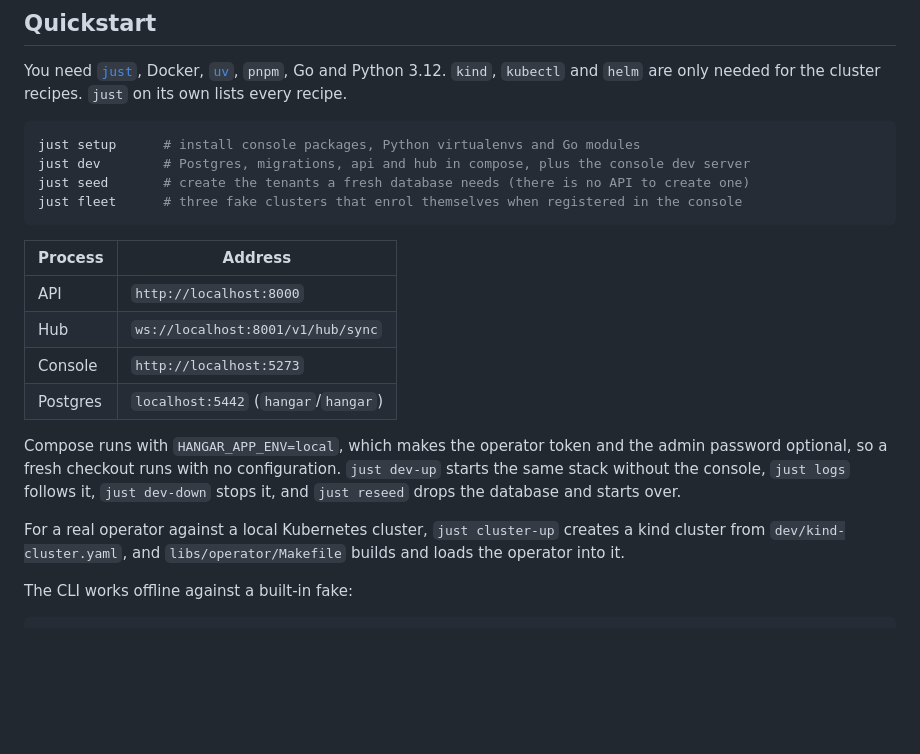
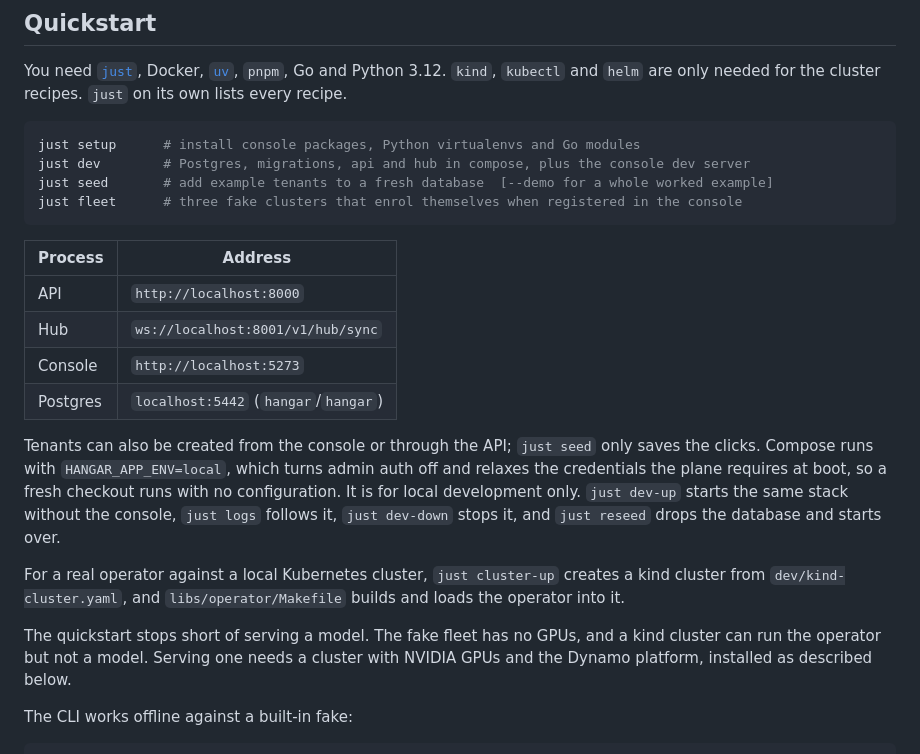
Before and after one commit to wingsmith-dev/wingsmith, a Markdown page: README.md, the part around one of its changes. Drawn GitHub-style; blank space fills up the shorter version.

````diff
--- a/README.md
+++ b/README.md
@@ -60,7 +66,7 @@ You need [`just`](https://github.com/casey/just), Docker, [`uv`](https://docs.as
 ```sh
 just setup      # install console packages, Python virtualenvs and Go modules
 just dev        # Postgres, migrations, api and hub in compose, plus the console dev server
-just seed       # create the tenants a fresh database needs (there is no API to create one)
+just seed       # add example tenants to a fresh database  [--demo for a whole worked example]
 just fleet      # three fake clusters that enrol themselves when registered in the console
 ```
 
@@ -71,13 +77,18 @@ just fleet      # three fake clusters that enrol themselves when registered in t
 | Console | `http://localhost:5273` |
 | Postgres | `localhost:5442` (`hangar`/`hangar`) |
 
-Compose runs with `HANGAR_APP_ENV=local`, which makes the operator token and the admin password
-optional, so a fresh checkout runs with no configuration. `just dev-up` starts the same stack without
-the console, `just logs` follows it, `just dev-down` stops it, and `just reseed` drops the database
-and starts over.
+Tenants can also be created from the console or through the API; `just seed` only saves the
+clicks. Compose runs with `HANGAR_APP_ENV=local`, which turns admin auth off and relaxes the
+credentials the plane requires at boot, so a fresh checkout runs with no configuration. It is for
+local development only. `just dev-up` starts the same stack without the console, `just logs`
+follows it, `just dev-down` stops it, and `just reseed` drops the database and starts over.
 
 For a real operator against a local Kubernetes cluster, `just cluster-up` creates a kind cluster from
 `dev/kind-cluster.yaml`, and `libs/operator/Makefile` builds and loads the operator into it.
+
+The quickstart stops short of serving a model. The fake fleet has no GPUs, and a kind cluster can
+run the operator but not a model. Serving one needs a cluster with NVIDIA GPUs and the Dynamo
+platform, installed as described below.
 
 The CLI works offline against a built-in fake:
 
````
Also changed, not shown: other parts of README.md (+56 -25 lines).
